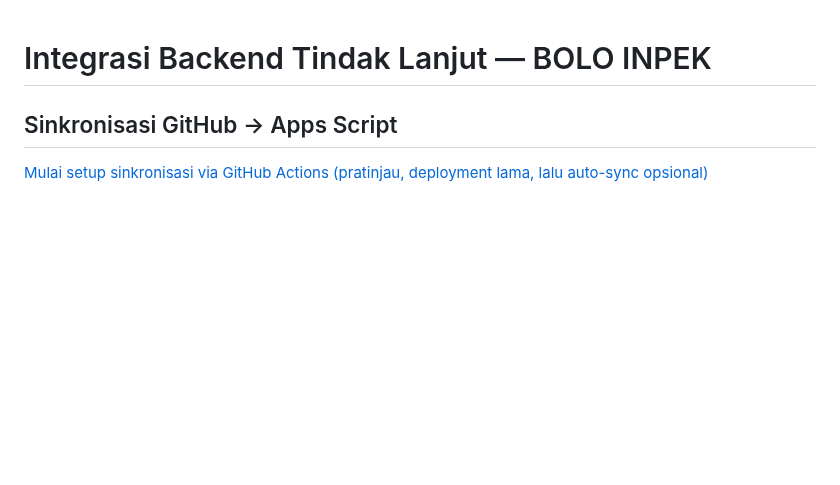
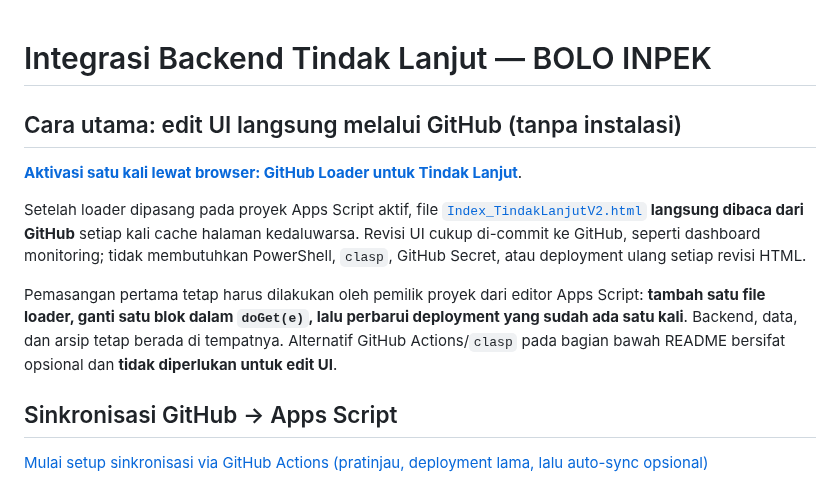
Before and after one commit to bpsblora/bolo-inpek, a Markdown page: backend/tindak-lanjut/README.md, the part around the change. Drawn GitHub-style; blank space fills up the shorter version.

Commit message:
docs: make browser-only GitHub HTML loader the recommended Tindak Lanjut workflow

```diff
--- a/backend/tindak-lanjut/README.md
+++ b/backend/tindak-lanjut/README.md
@@ -1,4 +1,12 @@
 # Integrasi Backend Tindak Lanjut — BOLO INPEK
+
+## Cara utama: edit UI langsung melalui GitHub (tanpa instalasi)
+
+[**Aktivasi satu kali lewat browser: GitHub Loader untuk Tindak Lanjut**](./AKTIVASI-GITHUB-TANPA-INSTALASI.md).
+
+Setelah loader dipasang pada proyek Apps Script aktif, file [`Index_TindakLanjutV2.html`](./Index_TindakLanjutV2.html) **langsung dibaca dari GitHub** setiap kali cache halaman kedaluwarsa. Revisi UI cukup di-commit ke GitHub, seperti dashboard monitoring; tidak membutuhkan PowerShell, `clasp`, GitHub Secret, atau deployment ulang setiap revisi HTML.
+
+Pemasangan pertama tetap harus dilakukan oleh pemilik proyek dari editor Apps Script: **tambah satu file loader, ganti satu blok dalam `doGet(e)`, lalu perbarui deployment yang sudah ada satu kali**. Backend, data, dan arsip tetap berada di tempatnya. Alternatif GitHub Actions/`clasp` pada bagian bawah README bersifat opsional dan **tidak diperlukan untuk edit UI**.
 
 ## Sinkronisasi GitHub → Apps Script
 
```
